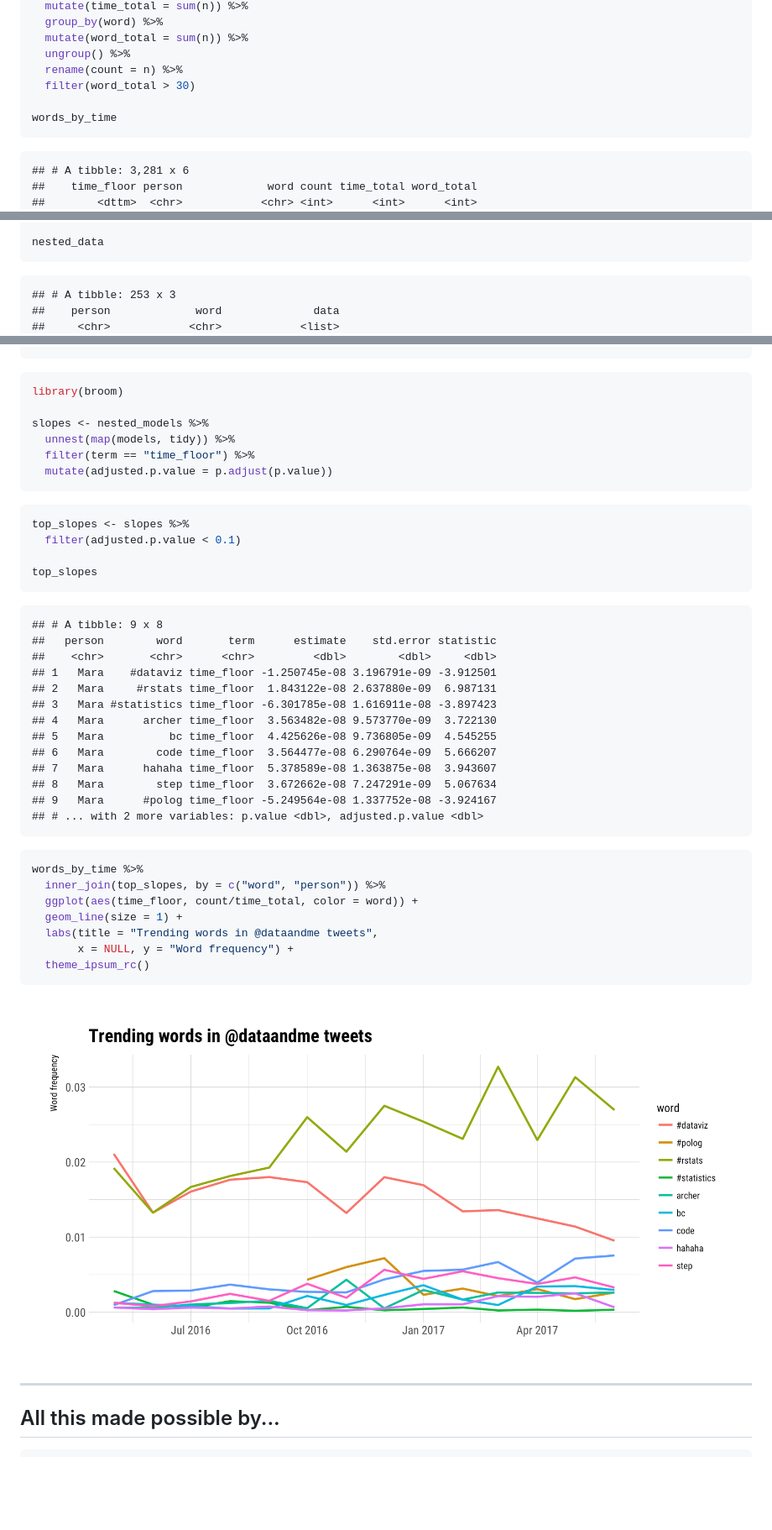
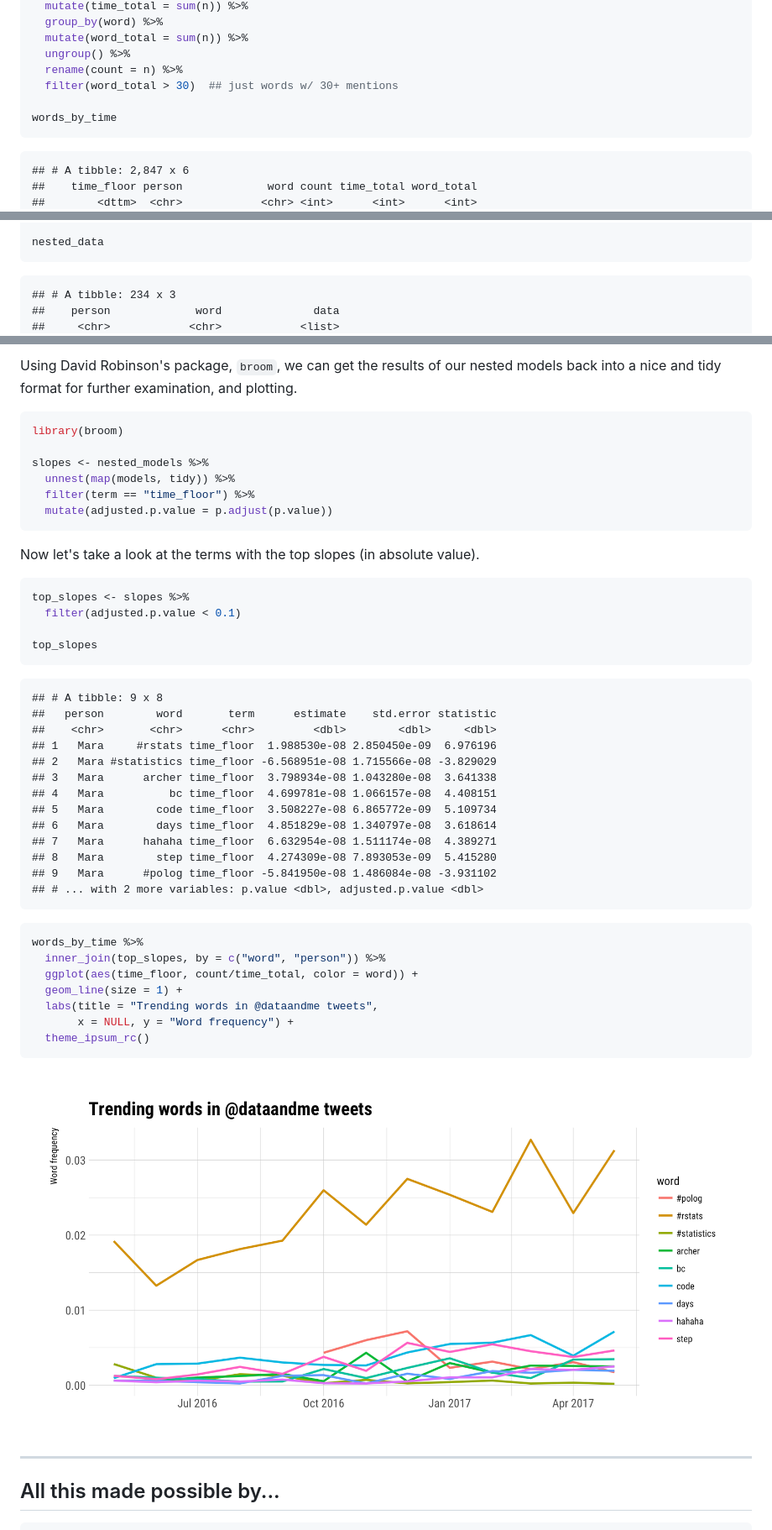
Before and after one commit to batpigandme/unbetweetable, a Markdown page: Rmd/two_yrs_of_tweets.md, 3 parts joined by grey strips. Shown: that part at 84% size. Drawn GitHub-style; pictures changed too: Rmd/fig/trending words-1.png; blank space fills up the shorter version.

````diff
--- a/Rmd/two_yrs_of_tweets.md
+++ b/Rmd/two_yrs_of_tweets.md
@@ -221,12 +225,12 @@ words_by_time <- tidy_tweets %>%
   mutate(word_total = sum(n)) %>%
   ungroup() %>%
   rename(count = n) %>%
-  filter(word_total > 30)
+  filter(word_total > 30)  ## just words w/ 30+ mentions
 
 words_by_time
 ```
 
 ```
-## # A tibble: 3,281 x 6
+## # A tibble: 2,847 x 6
 ##    time_floor person             word count time_total word_total
 ##        <dttm>  <chr>            <chr> <int>      <int>      <int>
@@ -252,6 +256,6 @@ nested_data
 ```
 
 ```
-## # A tibble: 253 x 3
+## # A tibble: 234 x 3
 ##    person             word              data
 ##     <chr>            <chr>            <list>
@@ -297,4 +303,6 @@ nested_models
 ```
+
+Using David Robinson's package, `broom`, we can get the results of our nested models back into a nice and tidy format for further examination, and plotting.
 
 
 ```r
@@ -305,6 +313,8 @@ slopes <- nested_models %>%
   filter(term == "time_floor") %>%
   mutate(adjusted.p.value = p.adjust(p.value))
 ```
+
+Now let's take a look at the terms with the top slopes (in absolute value).
 
 
 ```r
@@ -318,15 +328,15 @@ top_slopes
 ## # A tibble: 9 x 8
 ##   person        word       term      estimate    std.error statistic
 ##    <chr>       <chr>      <chr>         <dbl>        <dbl>     <dbl>
-## 1   Mara    #dataviz time_floor -1.250745e-08 3.196791e-09 -3.912501
-## 2   Mara     #rstats time_floor  1.843122e-08 2.637880e-09  6.987131
-## 3   Mara #statistics time_floor -6.301785e-08 1.616911e-08 -3.897423
-## 4   Mara      archer time_floor  3.563482e-08 9.573770e-09  3.722130
-## 5   Mara          bc time_floor  4.425626e-08 9.736805e-09  4.545255
-## 6   Mara        code time_floor  3.564477e-08 6.290764e-09  5.666207
-## 7   Mara      hahaha time_floor  5.378589e-08 1.363875e-08  3.943607
-## 8   Mara        step time_floor  3.672662e-08 7.247291e-09  5.067634
-## 9   Mara      #polog time_floor -5.249564e-08 1.337752e-08 -3.924167
+## 1   Mara     #rstats time_floor  1.988530e-08 2.850450e-09  6.976196
+## 2   Mara #statistics time_floor -6.568951e-08 1.715566e-08 -3.829029
+## 3   Mara      archer time_floor  3.798934e-08 1.043280e-08  3.641338
+## 4   Mara          bc time_floor  4.699781e-08 1.066157e-08  4.408151
+## 5   Mara        code time_floor  3.508227e-08 6.865772e-09  5.109734
+## 6   Mara        days time_floor  4.851829e-08 1.340797e-08  3.618614
+## 7   Mara      hahaha time_floor  6.632954e-08 1.511174e-08  4.389271
+## 8   Mara        step time_floor  4.274309e-08 7.893053e-09  5.415280
+## 9   Mara      #polog time_floor -5.841950e-08 1.486084e-08 -3.931102
 ## # ... with 2 more variables: p.value <dbl>, adjusted.p.value <dbl>
 ```
 
````
Also changed, not shown: other parts of Rmd/two_yrs_of_tweets.md (+44 -36 lines), Rmd/fig/hist by year-1.png, 2 other files.
